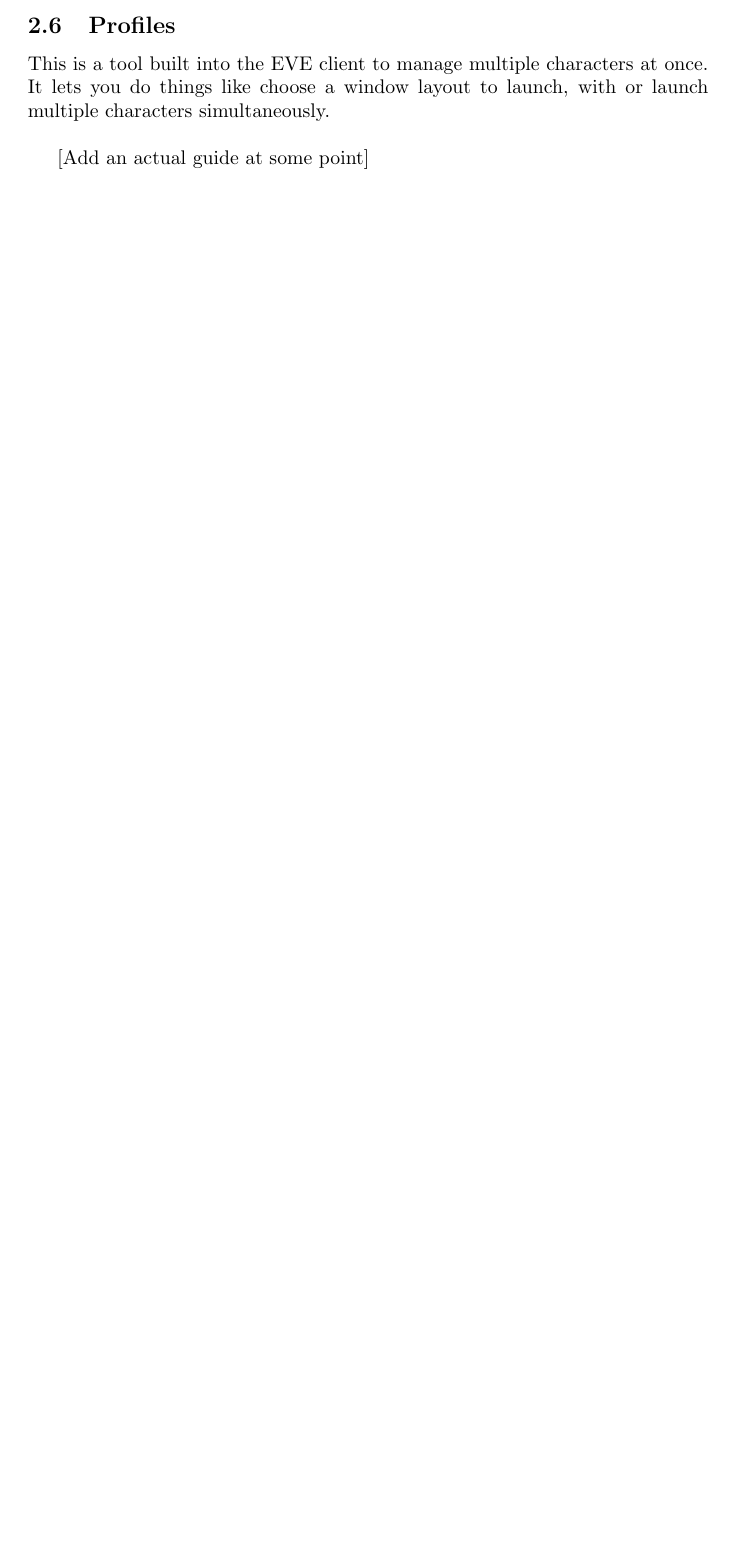
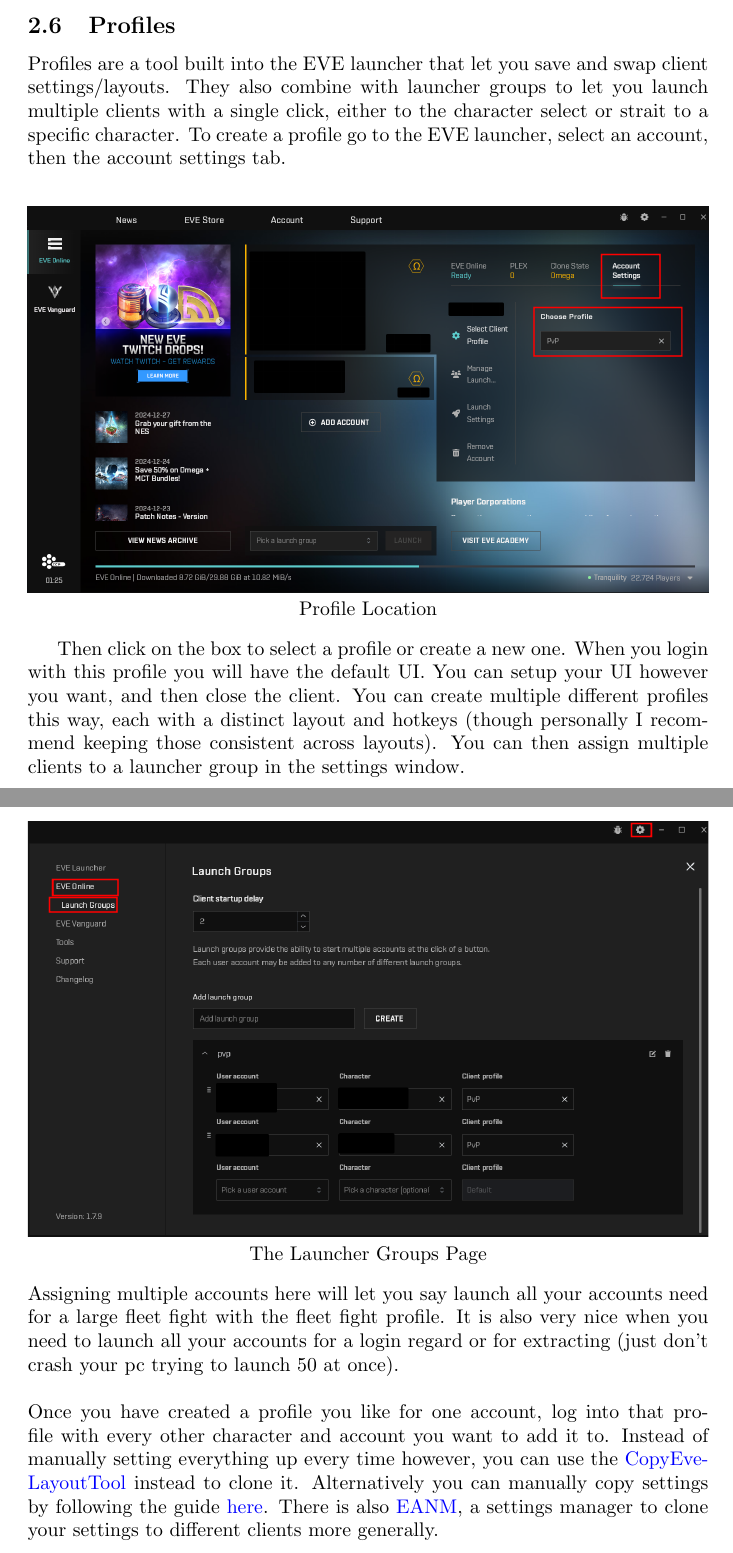
Before and after one commit to AckbadP/eve-multi-guide, a LaTeX document (multiboxing.tex): part of page 10 of 29 before the commit and two parts of pages 10 and 11 of 30 after it, the two joined at a grey line, cut so that both start at the same text, the shorter picture padded with empty space. Compiled offline with pdfLaTeX.

Commit message:
added guide for profiles

```diff
--- a/multiboxing.tex
+++ b/multiboxing.tex
@@ -220,11 +220,33 @@
 which can block the neocom menu, search bar, and any other elements you keep at the top left corner of the client.
 \clearpage
 \subsection{Profiles}
-This is a tool built into the EVE client to manage multiple characters at once. It lets you do things like choose a window layout to launch,
-with or launch multiple characters simultaneously.
+Profiles are a tool built into the EVE launcher that let you save and swap client settings/layouts. They also combine with launcher groups
+to let you launch multiple clients with a single click, either to the character select or strait to a specific character. To create a profile
+go to the EVE launcher, select an account, then the account settings tab.
 \\
+\begin{center}
+  \makebox[\linewidth]{\includegraphics[width=\linewidth]{profile_location.png}}
+  Profile Location
+\end{center}
 
-[Add an actual guide at some point]
+Then click on the box to select a profile or create a new one. When you login with this profile you will have the default UI. You can setup
+your UI however you want, and then close the client. You can create multiple different profiles this way, each with a distinct layout and
+hotkeys (though personally I recommend keeping those consistent across layouts). You can then assign multiple clients to a launcher group in
+the settings window.
+\\
+\begin{center}
+  \makebox[\linewidth]{\includegraphics*[width=\linewidth]{launcher_group_page.png}}
+  The Launcher Groups Page
+\end{center}
+Assigning multiple accounts here will let you say launch all your accounts need for a large fleet fight with the fleet fight profile. It is
+also very nice when you need to launch all your accounts for a login regard or for extracting (just don't crash your pc trying to launch 50
+at once).
+\\
+\\
+Once you have created a profile you like for one account, log into that profile with every other character and account you want to add it to.
+Instead of manually setting everything up every time however, you can use the \href{https://github.com/kshannoninnes/CopyEveLayoutTool}{CopyEveLayoutTool}
+instead to clone it. Alternatively you can manually copy settings by following the guide \href{https://forums.eveonline.com/t/manually-copy-settings-between-characters-and-accounts/32704}{here}.
+There is also \href{https://github.com/FontaineRiant/EANM}{EANM}, a settings manager to clone your settings to different clients more generally.
 
 
 \clearpage
```
Also changed, not shown: images/launcher_group_page.png (added), images/profile_location.png (added), multiboxing.tex (33 more changed lines), 6 other files.
